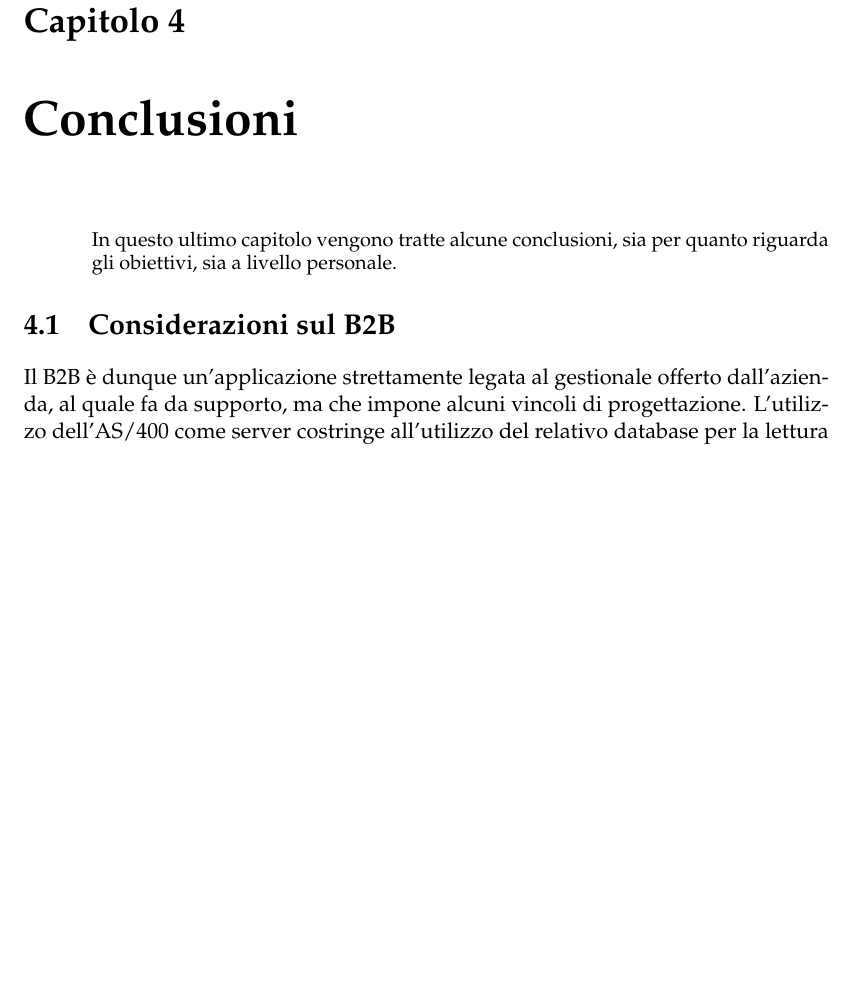
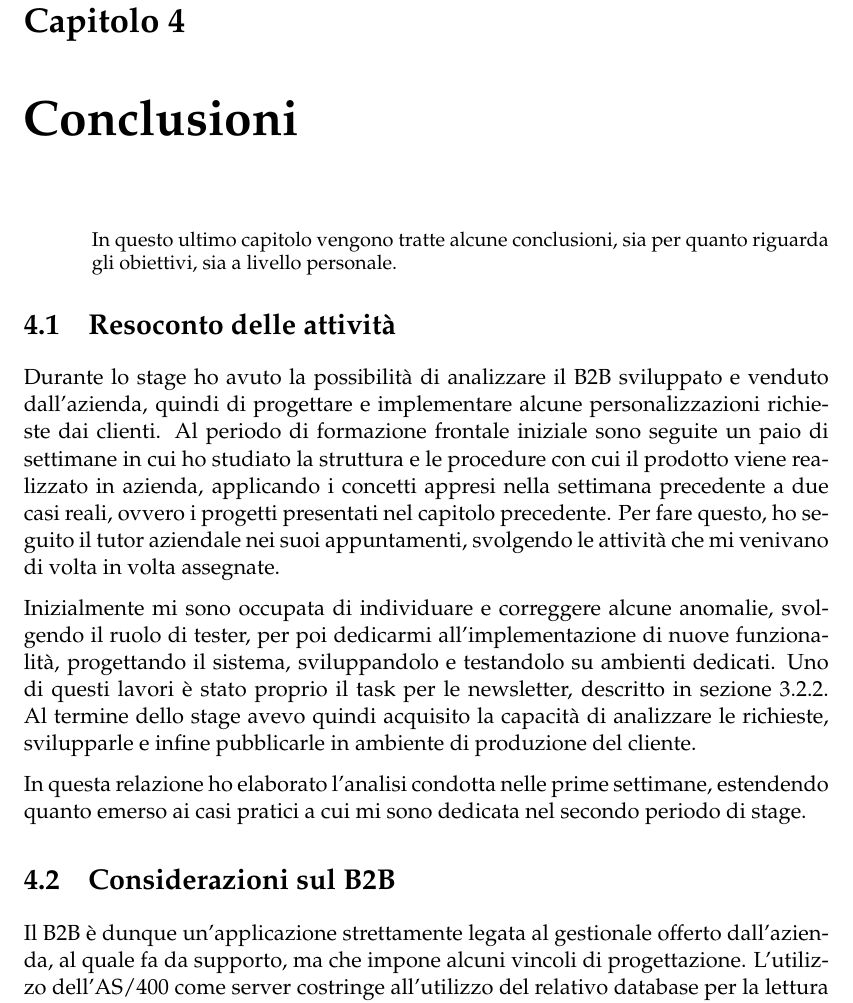
Before and after one commit to beawar/Tesi, a LaTeX thesis (Tesi.tex, which reads Chapters/4-Conclusioni.tex): part of page 51 of 61, cut so that both start at the same text, the shorter picture padded with empty space. Compiled offline with pdfLaTeX.

Commit message:
Update capitolo 4

```diff
--- a/Chapters/4-Conclusioni.tex
+++ b/Chapters/4-Conclusioni.tex
@@ -2,6 +2,14 @@
 \begin{flushright}
 	\parbox{13cm}{\small In questo ultimo capitolo vengono tratte alcune conclusioni, sia per quanto riguarda gli obiettivi, sia a livello personale.}
 \end{flushright}
+
+\section{Resoconto delle attività}
+Durante lo stage ho avuto la possibilità di analizzare il B2B sviluppato e venduto dall'azienda, quindi di progettare e implementare alcune personalizzazioni richieste dai clienti. Al periodo di formazione frontale iniziale sono seguite un paio di settimane in cui ho studiato la struttura e le procedure con cui il prodotto viene realizzato in azienda, applicando i concetti appresi nella settimana precedente a due casi reali, ovvero i progetti presentati nel capitolo precedente. Per fare questo, ho seguito il tutor aziendale nei suoi appuntamenti, svolgendo le attività che mi venivano di volta in volta assegnate.
+
+Inizialmente mi sono occupata di individuare e correggere alcune anomalie, svolgendo il ruolo di tester, per poi dedicarmi all'implementazione di nuove funzionalità, progettando il sistema, sviluppandolo e testandolo su ambienti dedicati. Uno di questi lavori è stato proprio il task per le newsletter, descritto in \hyperref[sec:task]{sezione \ref{sec:task}}. Al termine dello stage avevo quindi acquisito la capacità di analizzare le richieste, svilupparle e infine pubblicarle in ambiente di produzione del cliente.
+
+In questa relazione ho elaborato l'analisi condotta nelle prime settimane, estendendo quanto emerso ai casi pratici a cui mi sono dedicata nel secondo periodo di stage.
+
 \section{Considerazioni sul B2B}
 Il B2B è dunque un'applicazione strettamente legata al gestionale offerto dall'azienda, al quale fa da supporto, ma che impone alcuni vincoli di progettazione. L'utilizzo dell'AS/400 come server costringe all'utilizzo del relativo database per la lettura dei dati, con tabelle difficilmente modificabili e un numero di campi limitato e non incrementabile. Sebbene siano stati predisposti tabelle e campi dedicati al portale, capita che per progettare nuove implementazioni si renda necessario scendere a compromessi con flag poco comprensibili per rappresentare variabili anche complesse. Per ovviare a questo problema in alcuni progetti è stato creato un database MySQL aggiuntivo, il quale, sebbene risolva i problemi appena citati, introduce di fatto complicazioni nella sincronizzazione e ridondanza dei dati.
 
```
Also changed, not shown: Chapters/3-Stage.tex (+1 -1 lines), Tesi.pdf.
